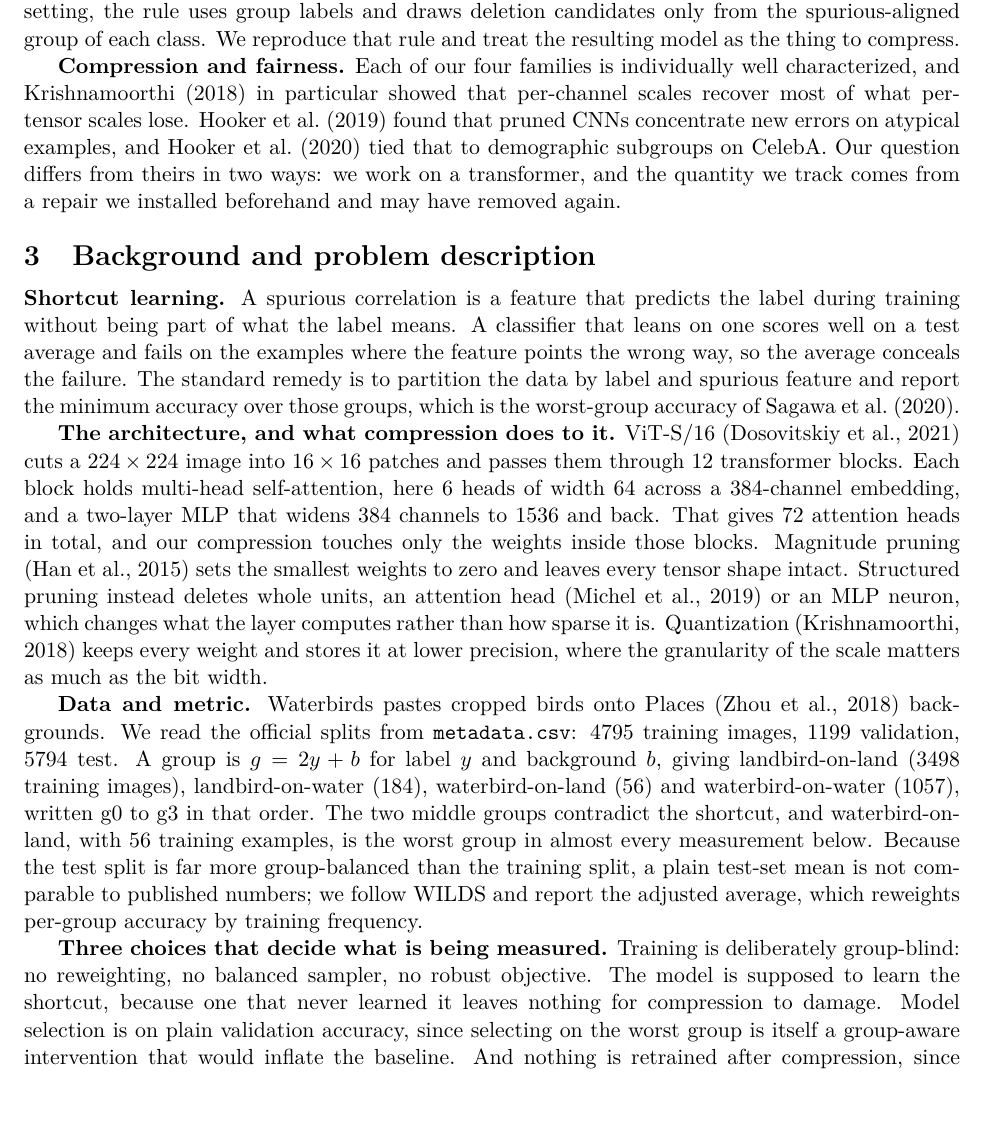
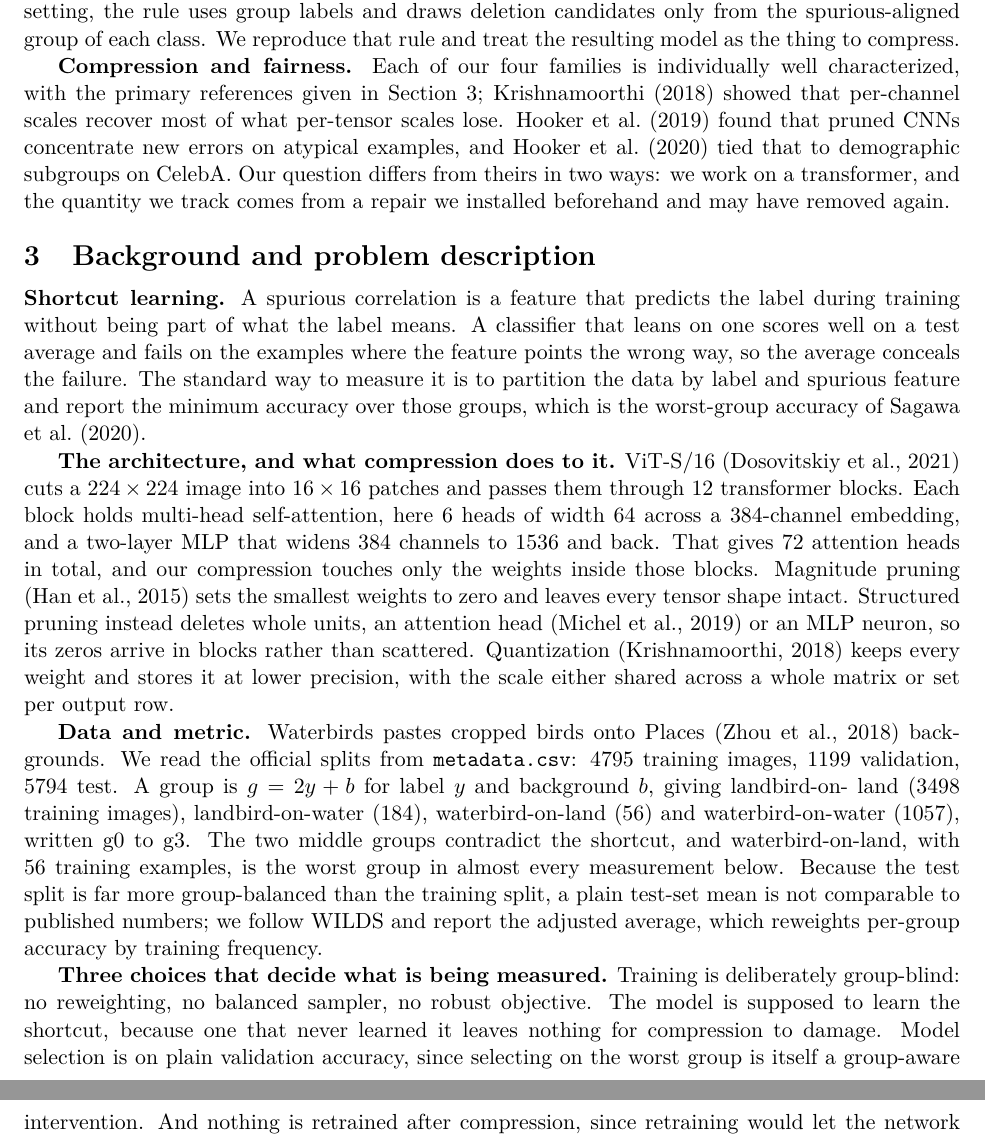
Before and after one commit to FirefoxSRV/compression-group-robustness, a LaTeX paper (report/report.tex): part of page 2 of 7 before the commit and two parts of pages 2 and 3 of 7 after it, the two joined at a grey line, cut so that both start at the same text. Compiled offline with pdfLaTeX.

Commit message:
report: fix five errors in text I wrote, four of them in the new material
A third review. Most of its list was already fixed in fd019d4, which it had
not seen: the figure label, the 63% scoping, the 93% clause, the g0-g3 map,
the Table 2 citation, the "gates" jargon, the preamble comments, and all
fourteen of the sentences it lists as surviving "word for word" are gone.
What follows is what it found in the current text.

Figure 2's caption said the curves "coincide until 50%". Table 4 has them
equal at 0% (+14.6/+14.6) and 30% (+23.5/+23.5) and apart at 50% (+33.5 vs
+29.4), so they separate from 50% on, not until it.

Three errors in the background section added in c18d70e:
  - "changes what the layer computes rather than how sparse it is" is wrong
    about structured pruning and contradicts Section 4.1, which treats
    achieved sparsity as comparable across families and quotes 2.8% for six
    heads. It now says the zeros arrive in blocks rather than scattered.
  - worst-group accuracy was called the "standard remedy" when it measures
    the problem rather than fixing it.
  - "the granularity of the scale matters as much as the bit width" states a
    Section 5.1 result in the background and understates it: 66.7% against
    8.0% at 4 bits is not "as much". The background now describes the knob
    and leaves the finding to the results.

Moving Han and Michel into Section 3 left related work asserting the four
families are well characterized with only the quantization citation; it now
points at Section 3 for the others.

Not taken: the review says Figure 2's x axis is not to scale. per_group.py
plots numeric sparsities, so the spacing is already proportional.

The figures are narrower again so the bibliography stays on page 7. Body
text 4.77 pages against the 5-page rule, document 7 pages.

Co-Authored-By: Claude Opus 5 <noreply@anthropic.com>

```diff
--- a/report/report.tex
+++ b/report/report.tex
@@ -107,22 +107,22 @@ their identifiable setting, the rule uses group labels and draws deletion
 candidates only from the spurious-aligned group of each class. We reproduce
 that rule and treat the resulting model as the thing to compress.
 
-\textbf{Compression and fairness.} Each of our four families is
-individually well characterized, and \citet{krishnamoorthi2018quantizing} in
-particular showed that per-channel scales recover most of what per-tensor
-scales lose. \citet{hooker2019forget} found that pruned CNNs concentrate new errors on
+\textbf{Compression and fairness.} Each of our four families is individually well characterized, with the primary
+references given in Section~\ref{sec:background};
+\citet{krishnamoorthi2018quantizing} showed that per-channel scales recover
+most of what per-tensor scales lose. \citet{hooker2019forget} found that pruned CNNs concentrate new errors on
 atypical examples, and \citet{hooker2020bias} tied that to demographic
 subgroups on CelebA. Our question differs from theirs in two ways: we work on a transformer, and
 the quantity we track comes from a repair we installed beforehand and may
 have removed again.
 
-\section{Background and problem description}
+\section{Background and problem description} \label{sec:background}
 
 \textbf{Shortcut learning.} A spurious correlation is a feature that predicts
 the label during training without being part of what the label means. A
 classifier that leans on one scores well on a test average and fails on the
 examples where the feature points the wrong way, so the average conceals the
-failure. The standard remedy is to partition the data by label and spurious
+failure. The standard way to measure it is to partition the data by label and spurious
 feature and report the minimum accuracy over those groups, which is the
 worst-group accuracy of \citet{sagawa2020distributionally}.
 
@@ -133,20 +133,16 @@ multi-head self-attention, here 6 heads of width 64 across a 384-channel
 embedding, and a two-layer MLP that widens 384 channels to 1536 and back.
 That gives 72 attention heads in total, and our compression touches only the
 weights inside those blocks. Magnitude pruning \citep{han2015learning} sets
-the smallest weights to zero and leaves every tensor shape intact. Structured
-pruning instead deletes whole units, an attention head
-\citep{michel2019sixteen} or an MLP neuron, which changes what the layer
-computes rather than how sparse it is. Quantization
-\citep{krishnamoorthi2018quantizing} keeps every weight and stores it at
-lower precision, where the granularity of the scale matters as much as the
-bit width.
+the smallest weights to zero and leaves every tensor shape intact. Structured pruning instead deletes whole units, an attention head
+\citep{michel2019sixteen} or an MLP neuron, so its zeros arrive in blocks rather than scattered. Quantization \citep{krishnamoorthi2018quantizing} keeps every weight and
+stores it at lower precision, with the scale either shared across a whole
+matrix or set per output row.
 
 \textbf{Data and metric.} Waterbirds pastes cropped birds onto Places
 \citep{zhou2018places} backgrounds. We read the official splits from \texttt{metadata.csv}: 4795
-training images, 1199 validation, 5794 test. A group is $g = 2y + b$ for
-label $y$ and background $b$, giving landbird-on-land (3498 training images),
-landbird-on-water (184), waterbird-on-land (56) and waterbird-on-water
-(1057), written g0 to g3 in that order. The two middle groups contradict the shortcut, and
+training images, 1199 validation, 5794 test. A group is $g = 2y + b$ for label $y$ and background $b$, giving landbird-on-
+land (3498 training images), landbird-on-water (184), waterbird-on-land (56)
+and waterbird-on-water (1057), written g0 to g3. The two middle groups contradict the shortcut, and
 waterbird-on-land, with 56 training examples, is the worst group in almost
 every measurement below. Because the test split is far more group-balanced
 than the training split, a plain test-set mean is not comparable to published
@@ -156,9 +152,8 @@ per-group accuracy by training frequency.
 \textbf{Three choices that decide what is being measured.} Training is
 deliberately group-blind: no reweighting, no balanced sampler, no robust
 objective. The model is supposed to learn the shortcut, because one that
-never learned it leaves nothing for compression to damage. Model selection is
-on plain validation accuracy, since selecting on the worst group is itself a
-group-aware intervention that would inflate the baseline. And nothing is retrained after compression, since retraining would let the
+never learned it leaves nothing for compression to damage. Model selection is on plain validation accuracy, since selecting on the worst
+group is itself a group-aware intervention. And nothing is retrained after compression, since retraining would let the
 network refit the shortcut and would measure something different.
 
 \textbf{The question.} With $W(s)$ the worst-group accuracy and $A(s)$ the
```
Also changed, not shown: report/refs.bib (+1 -1 lines), report/sviswes_ssadana_aupadhy6_report.pdf, report/report.tex (35 more changed lines).
